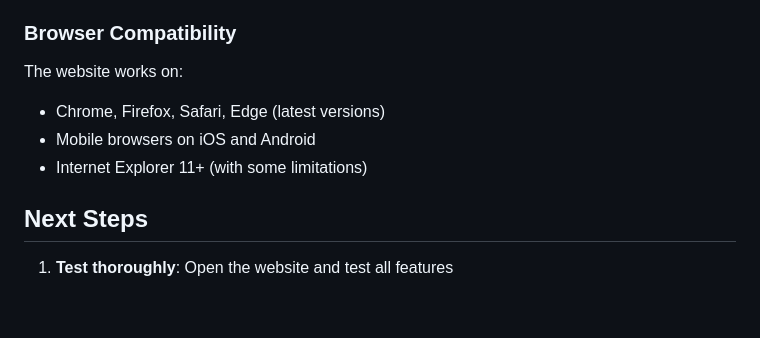
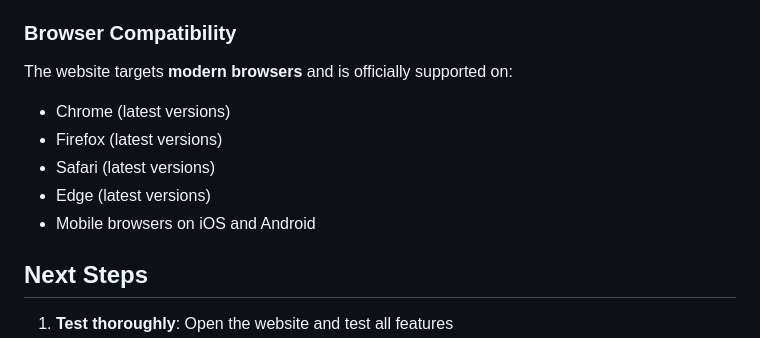
Before and after one commit to Deefunxion/casabonita, a Markdown page: README.md, the part around the change. GitHub-like rendering; blank space fills up the shorter version.

Commit message:
Update browser compatibility section

```diff
--- a/README.md
+++ b/README.md
@@ -132,10 +132,12 @@ For EU compliance, consider adding:
 - **Mobile display problems**: Test on actual mobile devices, not just browser resize
 
 ### Browser Compatibility
-The website works on:
-- Chrome, Firefox, Safari, Edge (latest versions)
+The website targets **modern browsers** and is officially supported on:
+- Chrome (latest versions)
+- Firefox (latest versions)
+- Safari (latest versions)
+- Edge (latest versions)
 - Mobile browsers on iOS and Android
-- Internet Explorer 11+ (with some limitations)
 
 ## Next Steps
 
```
